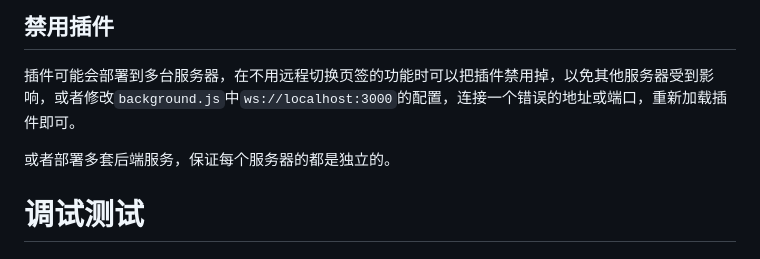
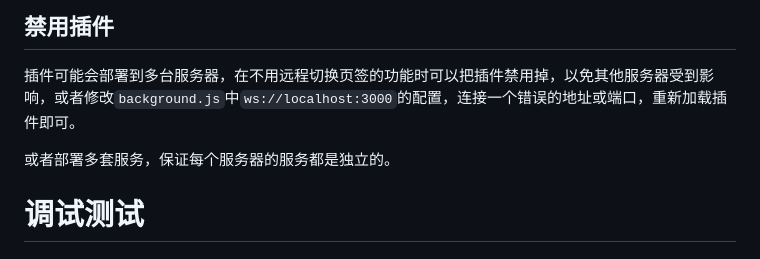
Before and after one commit to FengZh61/CrossTabControl, a Markdown page: README.md, the part around the change. GitHub-like rendering.

```diff
--- a/README.md
+++ b/README.md
@@ -36,7 +36,7 @@
 ## 禁用插件
 插件可能会部署到多台服务器，在不用远程切换页签的功能时可以把插件禁用掉，以免其他服务器受到影响，或者修改`background.js`中`ws://localhost:3000`的配置，连接一个错误的地址或端口，重新加载插件即可。
 
-或者部署多套后端服务，保证每个服务器的都是独立的。
+或者部署多套服务，保证每个服务器的服务都是独立的。
 
 # 调试测试
 
```
